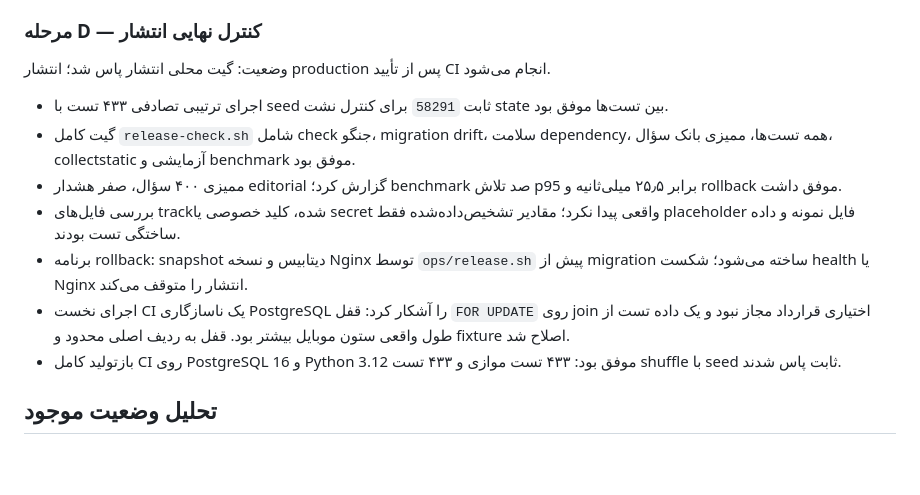
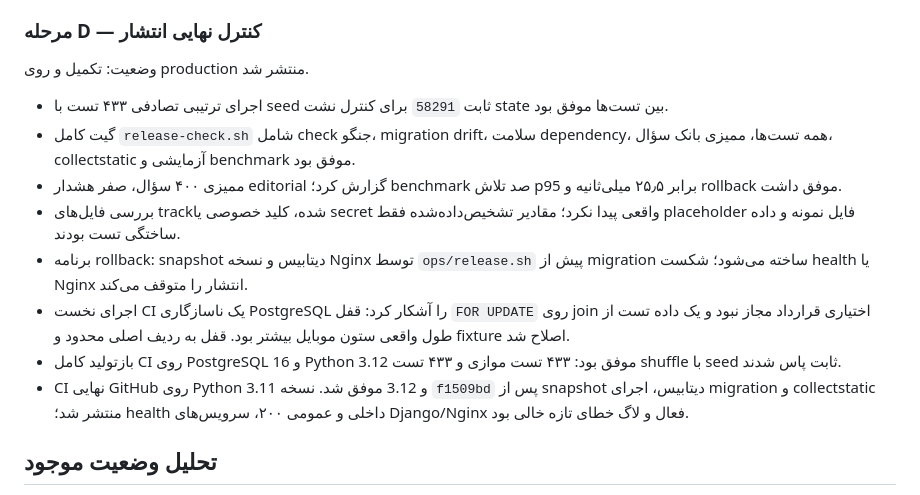
Before and after one commit to arvinyazdani/arvion, a Markdown page: ADMIN_PLATFORM_REBUILD_PLAN.md, the part around the change. Drawn GitHub-style; blank space fills up the shorter version.

Commit message:
docs: record unified management production release

```diff
--- a/ADMIN_PLATFORM_REBUILD_PLAN.md
+++ b/ADMIN_PLATFORM_REBUILD_PLAN.md
@@ -47,7 +47,7 @@
 
 ### مرحله D — کنترل نهایی انتشار
 
-وضعیت: گیت محلی انتشار پاس شد؛ انتشار production پس از تأیید CI انجام می‌شود.
+وضعیت: تکمیل و روی production منتشر شد.
 
 - اجرای ترتیبی تصادفی ۴۳۳ تست با seed ثابت `58291` برای کنترل نشت state بین تست‌ها موفق بود.
 - گیت کامل `release-check.sh` شامل check جنگو، migration drift، سلامت dependency، همه تست‌ها، ممیزی بانک سؤال، collectstatic آزمایشی و benchmark موفق بود.
@@ -56,6 +56,7 @@
 - برنامه rollback: snapshot دیتابیس و نسخه Nginx توسط `ops/release.sh` پیش از migration ساخته می‌شود؛ شکست health یا Nginx انتشار را متوقف می‌کند.
 - اجرای نخست CI یک ناسازگاری PostgreSQL را آشکار کرد: قفل `FOR UPDATE` روی join اختیاری قرارداد مجاز نبود و یک داده تست از طول واقعی ستون موبایل بیشتر بود. قفل به ردیف اصلی محدود و fixture اصلاح شد.
 - بازتولید کامل CI روی PostgreSQL 16 و Python 3.12 موفق بود: ۴۳۳ تست موازی و ۴۳۳ تست shuffle با seed ثابت پاس شدند.
+- CI نهایی GitHub روی Python 3.11 و 3.12 موفق شد. نسخه `f1509bd` پس از snapshot دیتابیس، اجرای migration و collectstatic منتشر شد؛ health داخلی و عمومی ۲۰۰، سرویس‌های Django/Nginx فعال و لاگ خطای تازه خالی بود.
 
 ## تحلیل وضعیت موجود
 
```
